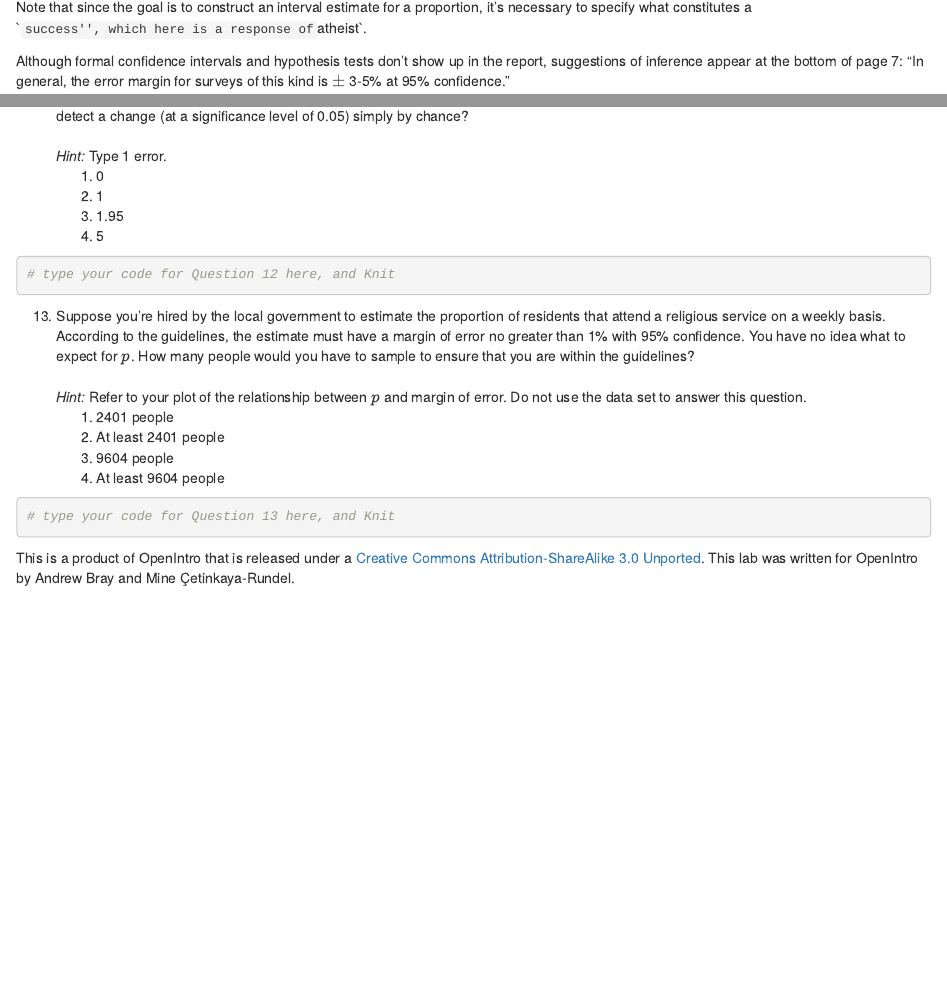
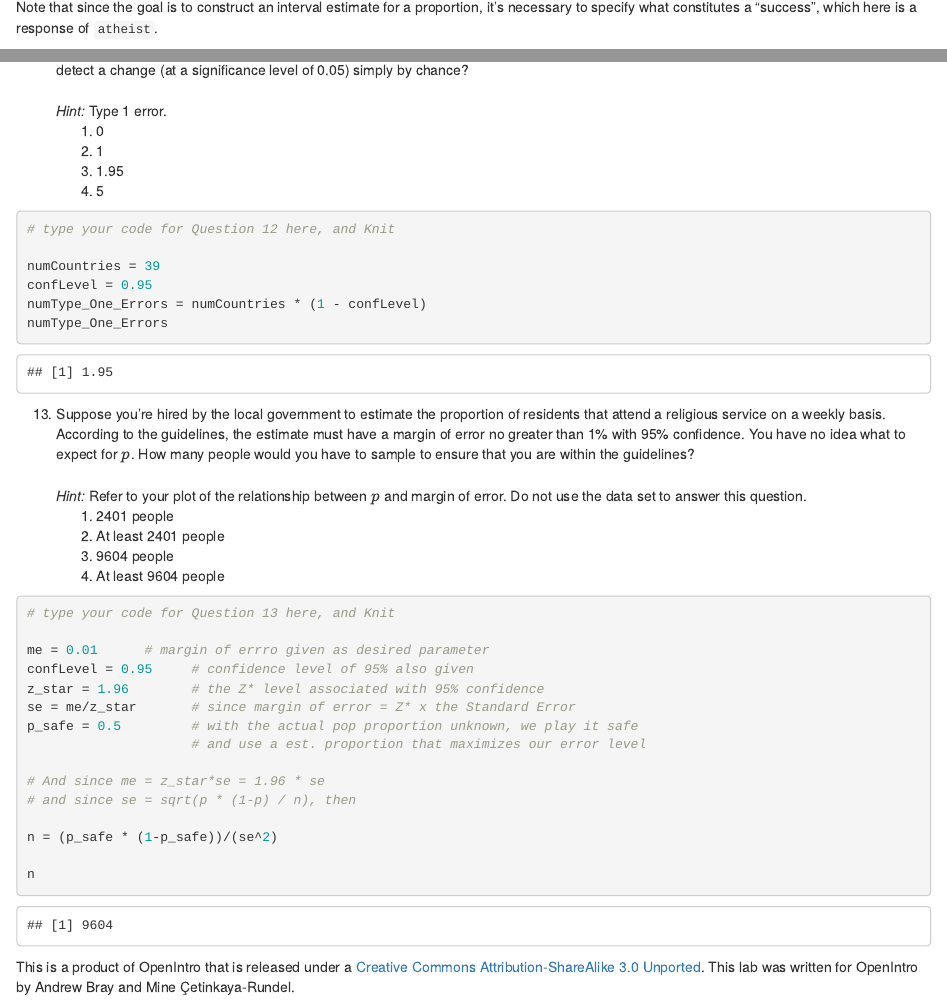
Before and after one commit to ryanjerving/StatsInRWeek4Inference, an R Markdown document (inf_for_categorical_data_Coursera.rmd): the page in a window 1100 px wide, from 2380 px down, and a second part further down, joined at a grey line. Rendered offline with R 4.5, knitr and Pandoc, with nearby package versions; drawn as R Markdown's standard HTML page in place of the format the file asks for; some code elsewhere in the file could not run offline.

Commit message:
Completed project

````diff
--- a/inf_for_categorical_data_Coursera.rmd
+++ b/inf_for_categorical_data_Coursera.rmd
@@ -130,7 +130,7 @@ If the conditions for inference are reasonable, we can either calculate the stan
 inference(y = response, data = us12, statistic = "proportion", type = "ci", method = "theoretical", success = "atheist")
 ```
 
-Note that since the goal is to construct an interval estimate for a proportion, it's necessary to specify what constitutes a ``success'', which here is a response of `atheist`.
+Note that since the goal is to construct an interval estimate for a proportion, it's necessary to specify what constitutes a "success", which here is a response of `atheist`.
 
 Although formal confidence intervals and hypothesis tests don't show up in the report, suggestions of inference appear at the bottom of page 7: "In general, the error margin for surveys of this kind is $\pm$ 3-5% at 95% confidence."
 
@@ -236,6 +254,11 @@ Answer the following two questions using the `inference` function. As always, wr
 ```{r type1}
 # type your code for Question 12 here, and Knit
 
+numCountries = 39
+confLevel = 0.95
+numType_One_Errors = numCountries * (1 - confLevel)
+numType_One_Errors
+
 ```
 
 13. Suppose you're hired by the local government to estimate the proportion of residents that attend a religious service on a weekly basis. According to the guidelines, the estimate must have a margin of error no greater than 1% with 95% confidence. You have no idea what to expect for $p$. How many people would you have to sample to ensure that you are within the guidelines? <br><br> *Hint:* Refer to your plot of the relationship between $p$ and margin of error. Do not use the data set to answer this question.
@@ -248,6 +271,20 @@ Answer the following two questions using the `inference` function. As always, wr
 ```{r sample-size}
 # type your code for Question 13 here, and Knit
 
+me = 0.01      # margin of errro given as desired parameter
+confLevel = 0.95     # confidence level of 95% also given
+z_star = 1.96        # the Z* level associated with 95% confidence
+se = me/z_star       # since margin of error = Z* x the Standard Error
+p_safe = 0.5         # with the actual pop proportion unknown, we play it safe
+                     # and use a est. proportion that maximizes our error level
+
+# And since me = z_star*se = 1.96 * se
+# and since se = sqrt(p * (1-p) / n), then
+
+n = (p_safe * (1-p_safe))/(se^2)
+
+n
+
 ```
 
 <div id="license">
````
Also changed, not shown: inf_for_categorical_data_Coursera.html, inf_for_categorical_data_Coursera.rmd (22 more changed lines), 2 other files.
